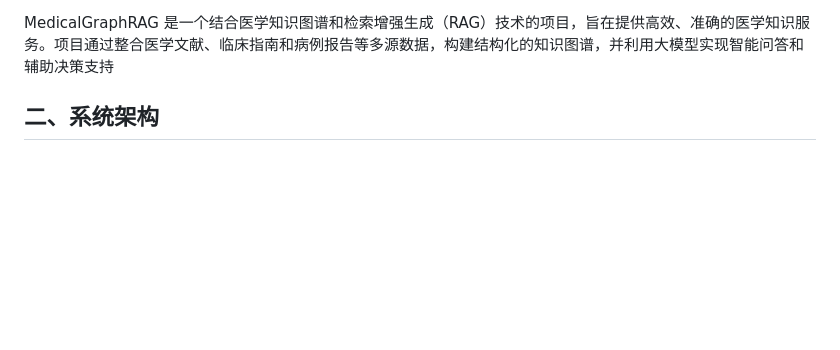
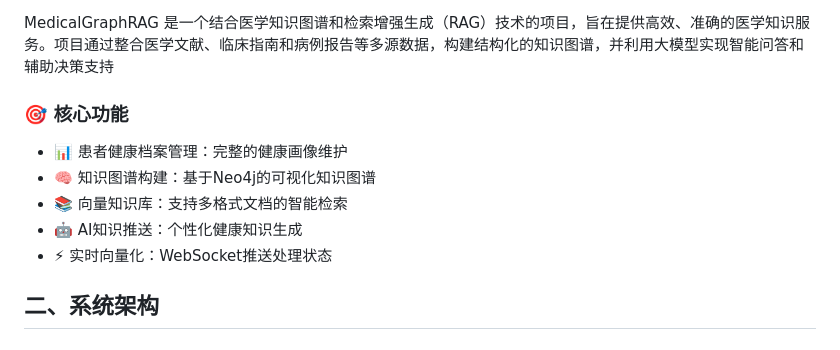
Before and after one commit to OpenGraphRAG/MedicalGraphRAG, a Markdown page: README.md, the part around the change printed below. Drawn GitHub-style; blank space fills up the shorter version.

```diff
--- a/README.md
+++ b/README.md
@@ -4,5 +9,12 @@
 
 MedicalGraphRAG 是一个结合医学知识图谱和检索增强生成（RAG）技术的项目，旨在提供高效、准确的医学知识服务。项目通过整合医学文献、临床指南和病例报告等多源数据，构建结构化的知识图谱，并利用大模型实现智能问答和辅助决策支持
+
+### 🎯 核心功能
+- 📊 患者健康档案管理：完整的健康画像维护
+- 🧠 知识图谱构建：基于Neo4j的可视化知识图谱
+- 📚 向量知识库：支持多格式文档的智能检索
+- 🤖 AI知识推送：个性化健康知识生成
+- ⚡ 实时向量化：WebSocket推送处理状态
 
 ## 二、系统架构
 
```
Also changed, not shown: other parts of README.md (+7 -2 lines).
